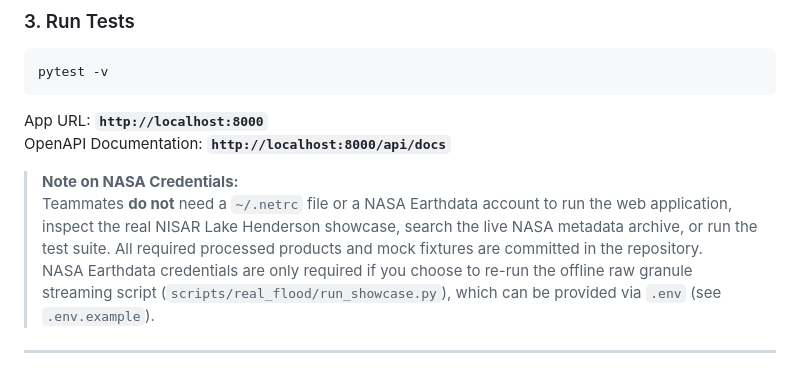
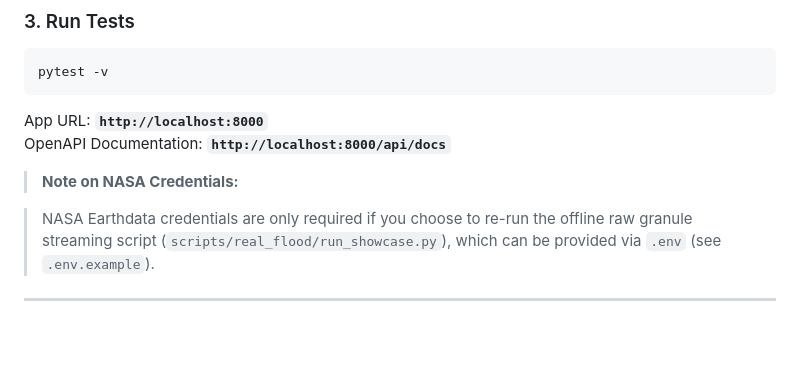
Before and after one commit to rahator44/NASA_Earth_Pulse, a Markdown page: README.md, the part around the change. Rendered like a GitHub page; blank space fills up the shorter version.

Commit message:
Update README with NASA credentials information
Clarified note on NASA credentials for running the application.

```diff
--- a/README.md
+++ b/README.md
@@ -169,7 +169,7 @@ App URL: **`http://localhost:8000`**
 OpenAPI Documentation: **`http://localhost:8000/api/docs`**
 
 > **Note on NASA Credentials:**
-> Teammates **do not** need a `~/.netrc` file or a NASA Earthdata account to run the web application, inspect the real NISAR Lake Henderson showcase, search the live NASA metadata archive, or run the test suite. All required processed products and mock fixtures are committed in the repository.
+
 > NASA Earthdata credentials are only required if you choose to re-run the offline raw granule streaming script (`scripts/real_flood/run_showcase.py`), which can be provided via `.env` (see `.env.example`).
 
 
```
